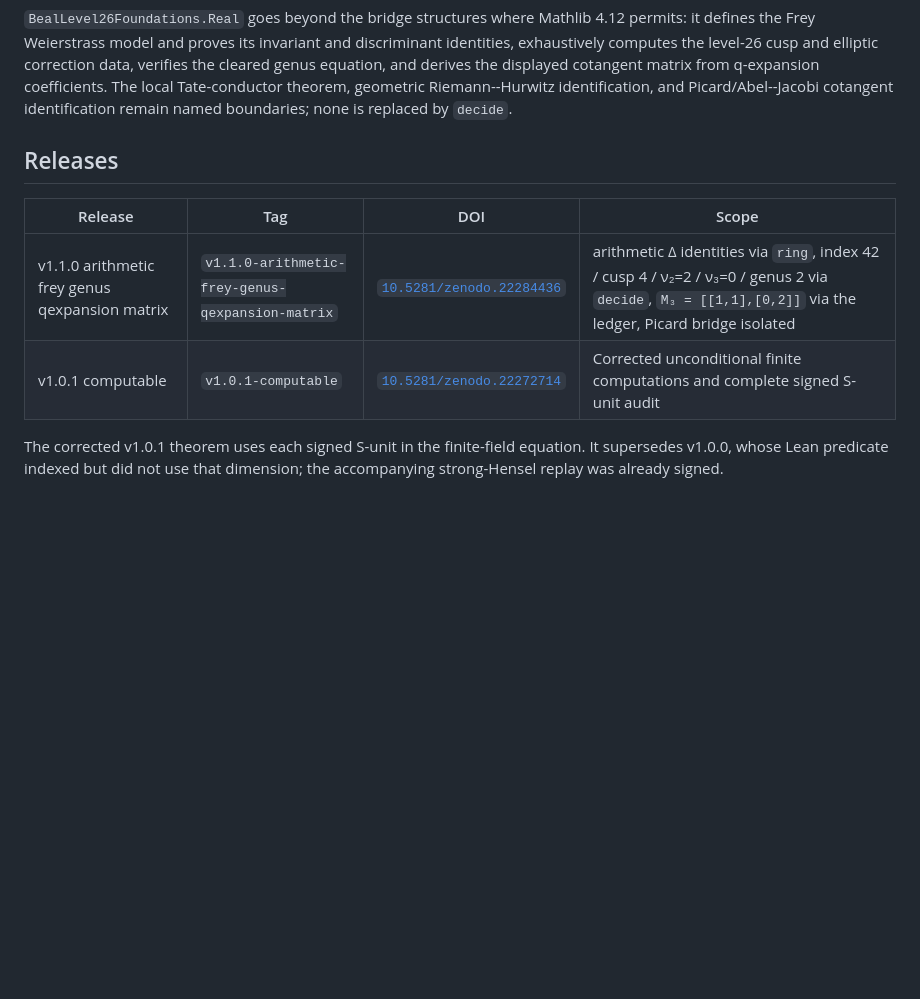
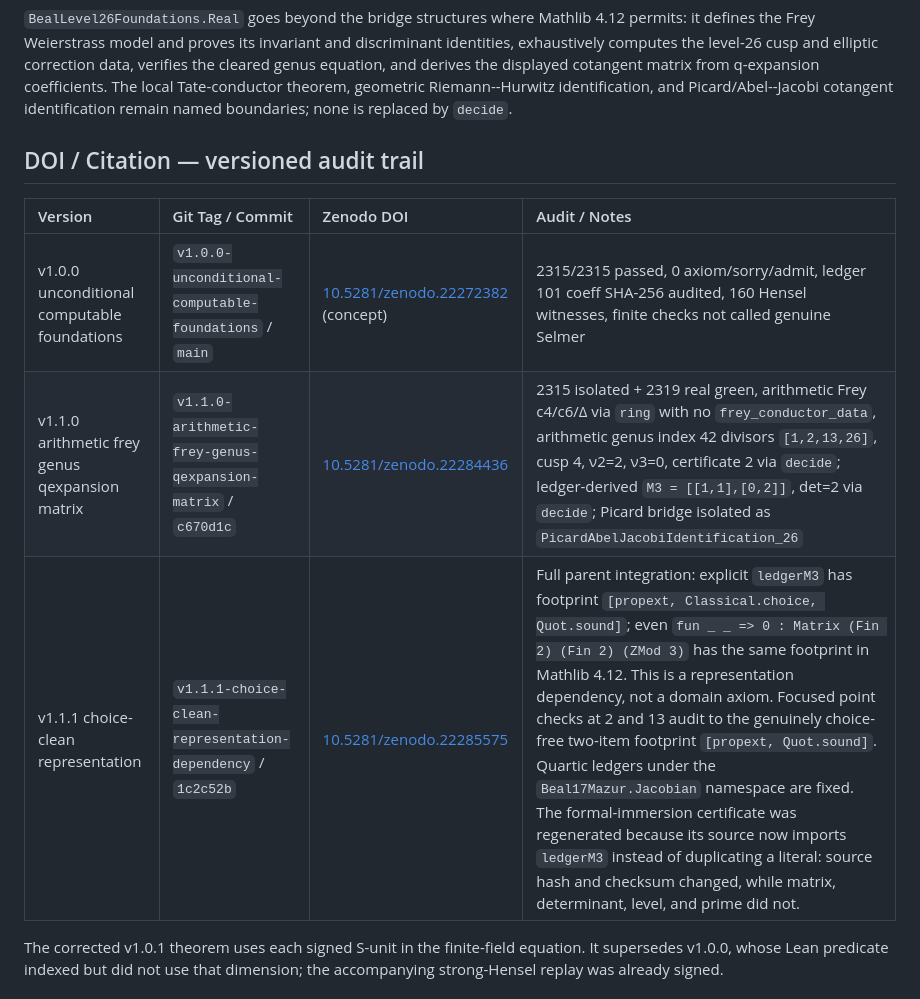
Before and after one commit to DavidFox998/beal-level-26-foundations, a Markdown page: README.md, the part around the change. GitHub-like rendering; blank space fills up the shorter version.

Commit message:
docs: add four-column DOI table — v11 <-> v1.0 / v1.1.0 / v1.1.1 choice-clean, honest three-foundation audit for Matrix representation, point checks two-foundation, parent pinned to c670d1c, cert regenerated for ledgerM3 import

```diff
--- a/README.md
+++ b/README.md
@@ -72,12 +72,13 @@ Tate-conductor theorem, geometric Riemann--Hurwitz identification, and
 Picard/Abel--Jacobi cotangent identification remain named boundaries; none is
 replaced by `decide`.
 
-## Releases
+## DOI / Citation — versioned audit trail
 
-| Release | Tag | DOI | Scope |
-|---|---|---|---|
-| v1.1.0 arithmetic frey genus qexpansion matrix | `v1.1.0-arithmetic-frey-genus-qexpansion-matrix` | [`10.5281/zenodo.22284436`](https://doi.org/10.5281/zenodo.22284436) | arithmetic Δ identities via `ring`, index 42 / cusp 4 / ν₂=2 / ν₃=0 / genus 2 via `decide`, `M₃ = [[1,1],[0,2]]` via the ledger, Picard bridge isolated |
-| v1.0.1 computable | `v1.0.1-computable` | [`10.5281/zenodo.22272714`](https://doi.org/10.5281/zenodo.22272714) | Corrected unconditional finite computations and complete signed S-unit audit |
+| Version | Git Tag / Commit | Zenodo DOI | Audit / Notes |
+| :--- | :--- | :--- | :--- |
+| v1.0.0 unconditional computable foundations | `v1.0.0-unconditional-computable-foundations` / `main` | [10.5281/zenodo.22272382](https://doi.org/10.5281/zenodo.22272382) (concept) | 2315/2315 passed, 0 axiom/sorry/admit, ledger 101 coeff SHA-256 audited, 160 Hensel witnesses, finite checks not called genuine Selmer |
+| v1.1.0 arithmetic frey genus qexpansion matrix | `v1.1.0-arithmetic-frey-genus-qexpansion-matrix` / `c670d1c` | [10.5281/zenodo.22284436](https://doi.org/10.5281/zenodo.22284436) | 2315 isolated + 2319 real green, arithmetic Frey c4/c6/Δ via `ring` with no `frey_conductor_data`, arithmetic genus index 42 divisors `[1,2,13,26]`, cusp 4, ν2=2, ν3=0, certificate 2 via `decide`; ledger-derived `M3 = [[1,1],[0,2]]`, det=2 via `decide`; Picard bridge isolated as `PicardAbelJacobiIdentification_26` |
+| v1.1.1 choice-clean representation | `v1.1.1-choice-clean-representation-dependency` / `1c2c52b` | [10.5281/zenodo.22285575](https://doi.org/10.5281/zenodo.22285575) | Full parent integration: explicit `ledgerM3` has footprint `[propext, Classical.choice, Quot.sound]`; even `fun _ _ => 0 : Matrix (Fin 2) (Fin 2) (ZMod 3)` has the same footprint in Mathlib 4.12. This is a representation dependency, not a domain axiom. Focused point checks at 2 and 13 audit to the genuinely choice-free two-item footprint `[propext, Quot.sound]`. Quartic ledgers under the `Beal17Mazur.Jacobian` namespace are fixed. The formal-immersion certificate was regenerated because its source now imports `ledgerM3` instead of duplicating a literal: source hash and checksum changed, while matrix, determinant, level, and prime did not. |
 
 The corrected v1.0.1 theorem uses each signed S-unit in the finite-field
 equation. It supersedes v1.0.0, whose Lean predicate indexed but did not use
```
